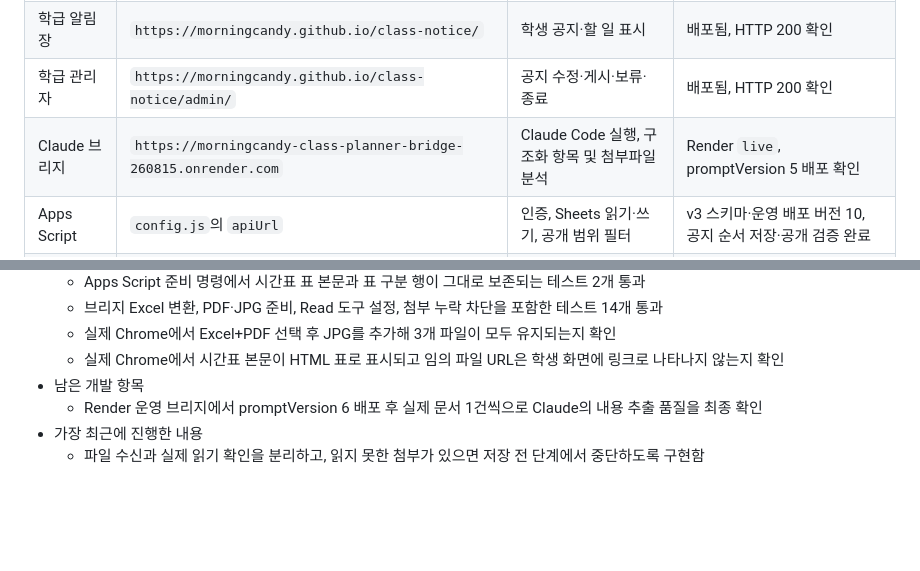
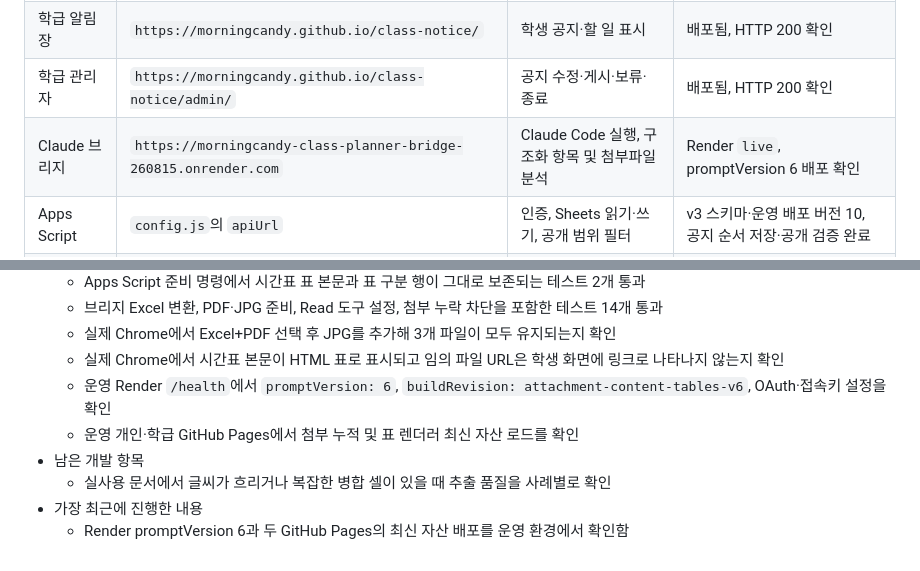
Before and after one commit to morningcandy/class-planner, a Markdown page: DESIGN.md, 2 parts joined by grey strips. Drawn GitHub-style; blank space fills up the shorter version.

Commit message:
Document live attachment workflow verification

```diff
--- a/DESIGN.md
+++ b/DESIGN.md
@@ -40,7 +40,7 @@
 | 개인 알림장 | `https://morningcandy.github.io/class-planner/` | 교사 입력·일정·공지 검토 | 배포됨, HTTP 200 확인 |
 | 학급 알림장 | `https://morningcandy.github.io/class-notice/` | 학생 공지·할 일 표시 | 배포됨, HTTP 200 확인 |
 | 학급 관리자 | `https://morningcandy.github.io/class-notice/admin/` | 공지 수정·게시·보류·종료 | 배포됨, HTTP 200 확인 |
-| Claude 브리지 | `https://morningcandy-class-planner-bridge-260815.onrender.com` | Claude Code 실행, 구조화 항목 및 첨부파일 분석 | Render `live`, promptVersion 5 배포 확인 |
+| Claude 브리지 | `https://morningcandy-class-planner-bridge-260815.onrender.com` | Claude Code 실행, 구조화 항목 및 첨부파일 분석 | Render `live`, promptVersion 6 배포 확인 |
 | Apps Script | `config.js`의 `apiUrl` | 인증, Sheets 읽기·쓰기, 공개 범위 필터 | v3 스키마·운영 배포 버전 10, 공지 순서 저장·공개 검증 완료 |
 | Google Sheets | 교사 개인 스프레드시트 | 모든 업무·공지·응답의 원본 | 앱 전용 탭 6개 초기화 완료 |
 
@@ -460,7 +460,9 @@ GitHub Pages는 서버 프로세스와 비밀 환경변수를 실행할 수 없
   - 브리지 Excel 변환, PDF·JPG 준비, Read 도구 설정, 첨부 누락 차단을 포함한 테스트 14개 통과
   - 실제 Chrome에서 Excel+PDF 선택 후 JPG를 추가해 3개 파일이 모두 유지되는지 확인
   - 실제 Chrome에서 시간표 본문이 HTML 표로 표시되고 임의 파일 URL은 학생 화면에 링크로 나타나지 않는지 확인
+  - 운영 Render `/health`에서 `promptVersion: 6`, `buildRevision: attachment-content-tables-v6`, OAuth·접속키 설정을 확인
+  - 운영 개인·학급 GitHub Pages에서 첨부 누적 및 표 렌더러 최신 자산 로드를 확인
 - 남은 개발 항목
-  - Render 운영 브리지에서 promptVersion 6 배포 후 실제 문서 1건씩으로 Claude의 내용 추출 품질을 최종 확인
+  - 실사용 문서에서 글씨가 흐리거나 복잡한 병합 셀이 있을 때 추출 품질을 사례별로 확인
 - 가장 최근에 진행한 내용
-  - 파일 수신과 실제 읽기 확인을 분리하고, 읽지 못한 첨부가 있으면 저장 전 단계에서 중단하도록 구현함
+  - Render promptVersion 6과 두 GitHub Pages의 최신 자산 배포를 운영 환경에서 확인함
```
